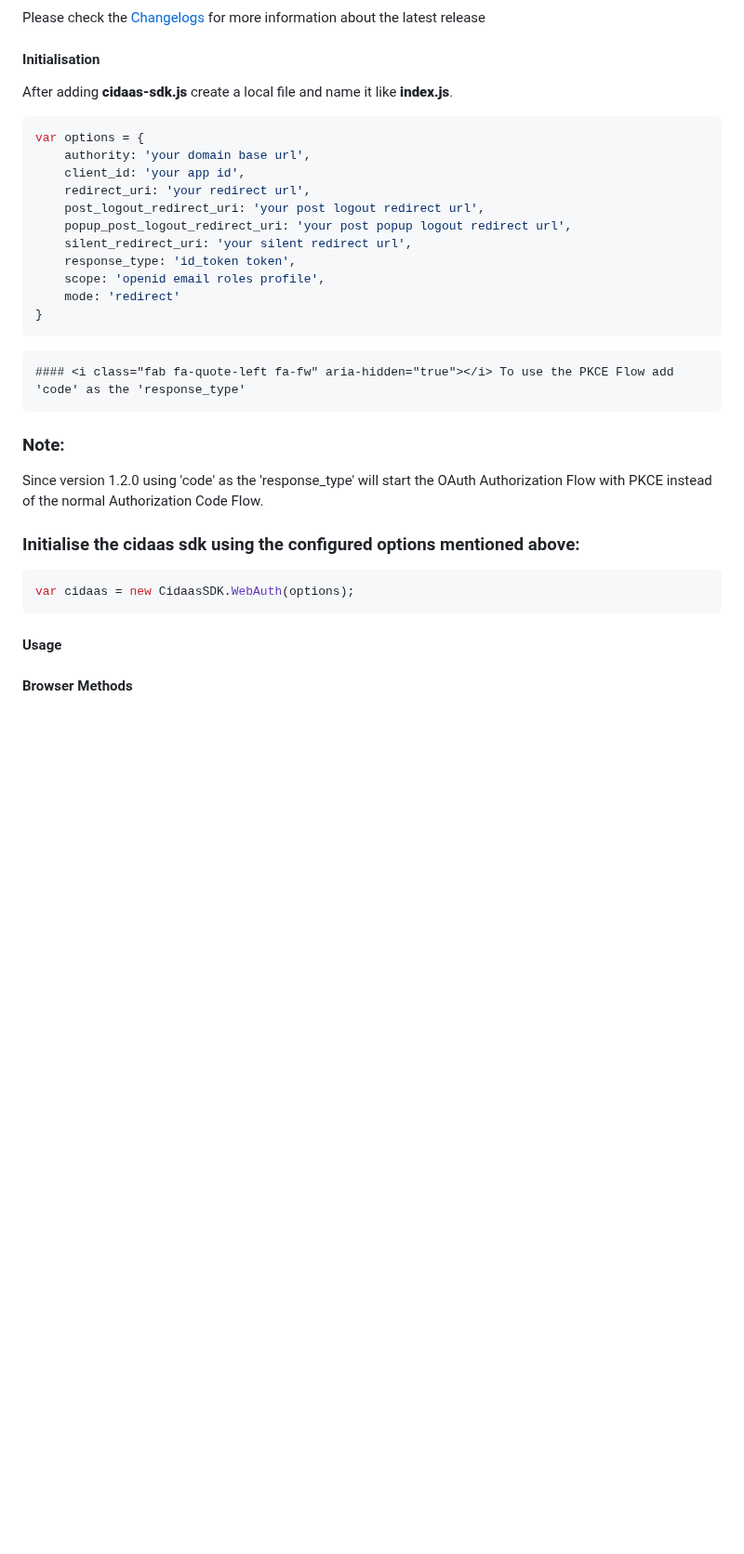
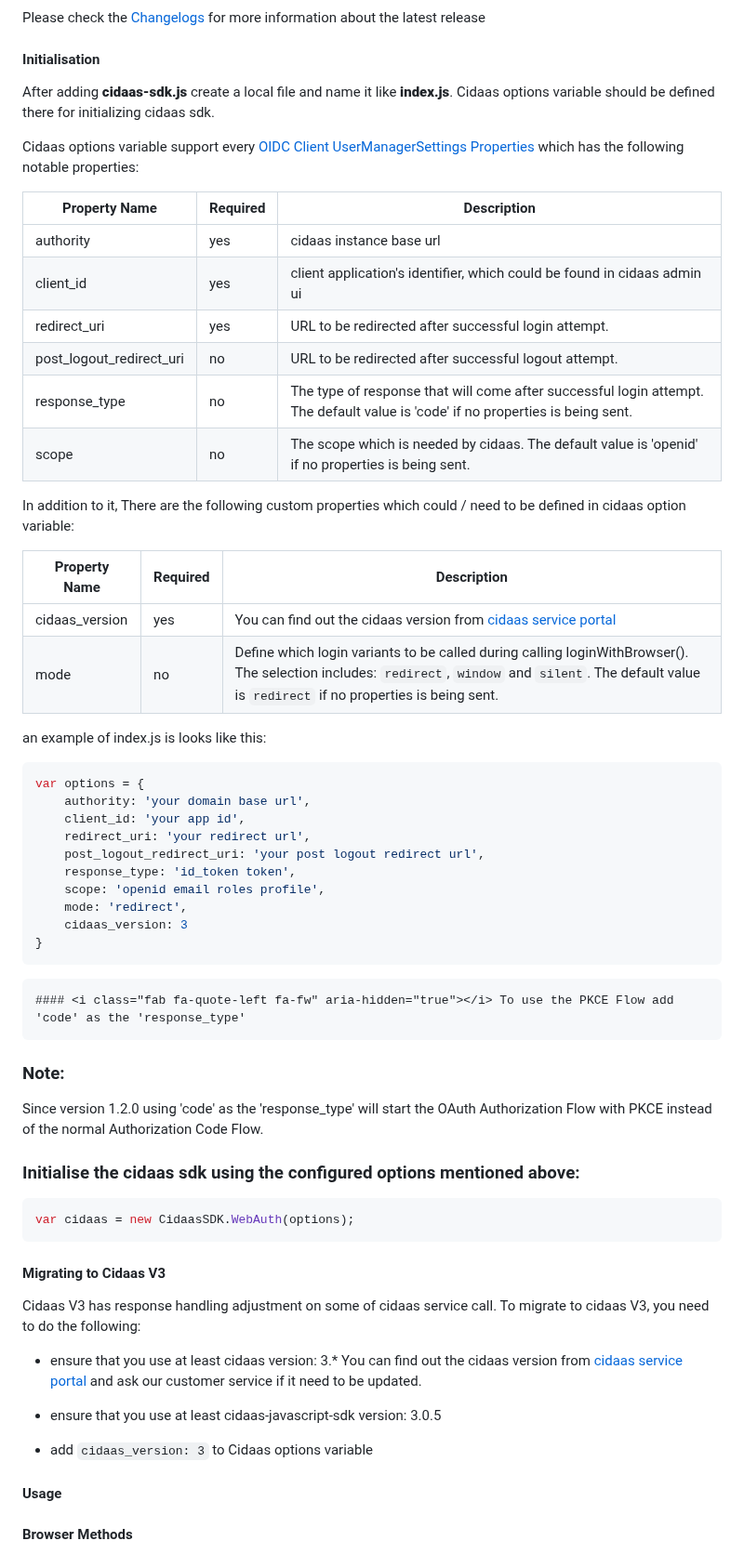
Before and after one commit to Cidaas/cidaas-javascript-sdk, a Markdown page: README.md, the part around the change. Shown at 93% size. GitHub-like rendering; blank space fills up the shorter version.

````diff
--- a/README.md
+++ b/README.md
@@ -40,8 +40,27 @@ Please check the [Changelogs](https://github.com/Cidaas/cidaas-sdk-javascript-v2
 
 #### Initialisation
 
-After adding ****cidaas-sdk.js**** create a local file and name it like ****index.js****.
-
+After adding ****cidaas-sdk.js**** create a local file and name it like ****index.js****. Cidaas options variable should be defined there for initializing cidaas sdk.
+
+Cidaas options variable support every [OIDC Client UserManagerSettings Properties](https://authts.github.io/oidc-client-ts/interfaces/UserManagerSettings.html) which has the following notable properties:
+
+| Property Name | Required | Description |
+| ------ | ------ | ------ |
+| authority | yes | cidaas instance base url |
+| client_id | yes | client application's identifier, which could be found in cidaas admin ui |
+| redirect_uri | yes | URL to be redirected after successful login attempt. |
+| post_logout_redirect_uri | no | URL to be redirected after successful logout attempt. |
+| response_type | no | The type of response that will come after successful login attempt. The default value is 'code' if no properties is being sent.|
+| scope | no | The scope which is needed by cidaas. The default value is 'openid' if no properties is being sent. |
+
+In addition to it, There are the following custom properties which could / need to be defined in cidaas option variable:
+
+| Property Name | Required | Description |
+| ------ | ------ | ------ |
+| cidaas_version | yes | You can find out the cidaas version from [cidaas service portal](https://cspace.cidaas.com/service-portal/dashboard) |
+| mode | no | Define which login variants to be called during calling loginWithBrowser(). The selection includes: `redirect`, `window` and `silent`. The default value is `redirect` if no properties is being sent. |
+
+an example of index.js is looks like this:
 
 ```js
 var options = {
@@ -49,11 +68,10 @@ var options = {
     client_id: 'your app id',
     redirect_uri: 'your redirect url',
     post_logout_redirect_uri: 'your post logout redirect url',
-    popup_post_logout_redirect_uri: 'your post popup logout redirect url',
-    silent_redirect_uri: 'your silent redirect url',
     response_type: 'id_token token',
     scope: 'openid email roles profile',
-    mode: 'redirect'
+    mode: 'redirect',
+    cidaas_version: 3
 }
 ```
 
@@ -70,6 +88,17 @@ Since version 1.2.0 using 'code' as the 'response_type' will start the OAuth Aut
 ```js
 var cidaas = new CidaasSDK.WebAuth(options);
 ```
+
+#### Migrating to Cidaas V3
+
+Cidaas V3 has response handling adjustment on some of cidaas service call. To migrate to cidaas V3, you need to do the following:
+
+- ensure that you use at least cidaas version: 3.* You can find out the cidaas version from [cidaas service portal](https://cspace.cidaas.com/service-portal/dashboard) and ask our customer service if it need to be updated.
+
+- ensure that you use at least cidaas-javascript-sdk version: 3.0.5
+
+- add `cidaas_version: 3` to Cidaas options variable
+
 
 #### Usage
 
````
